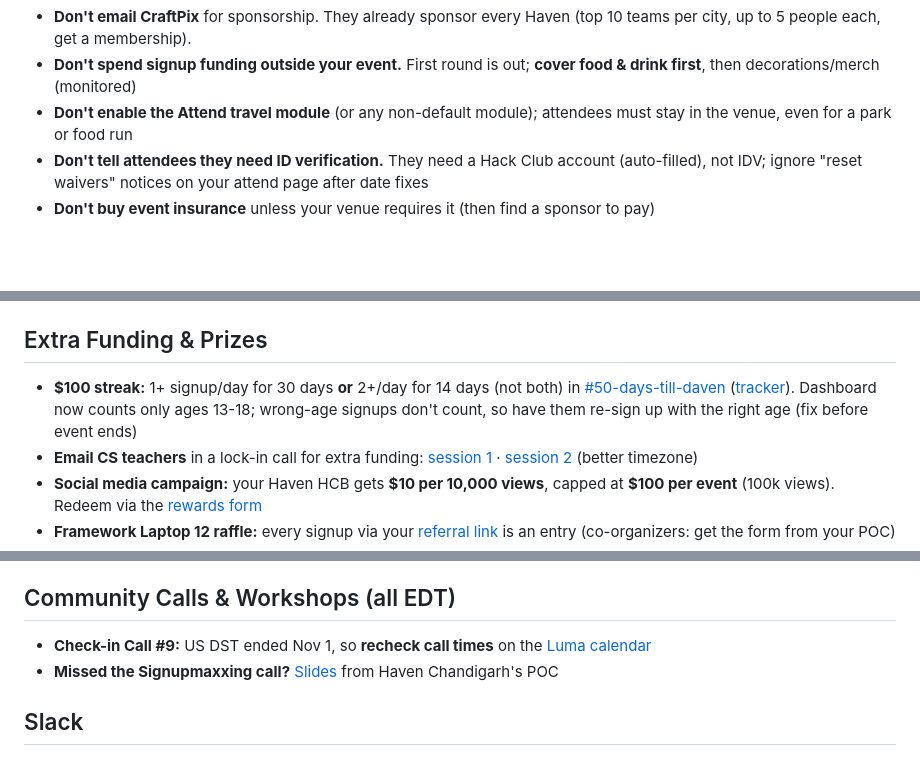
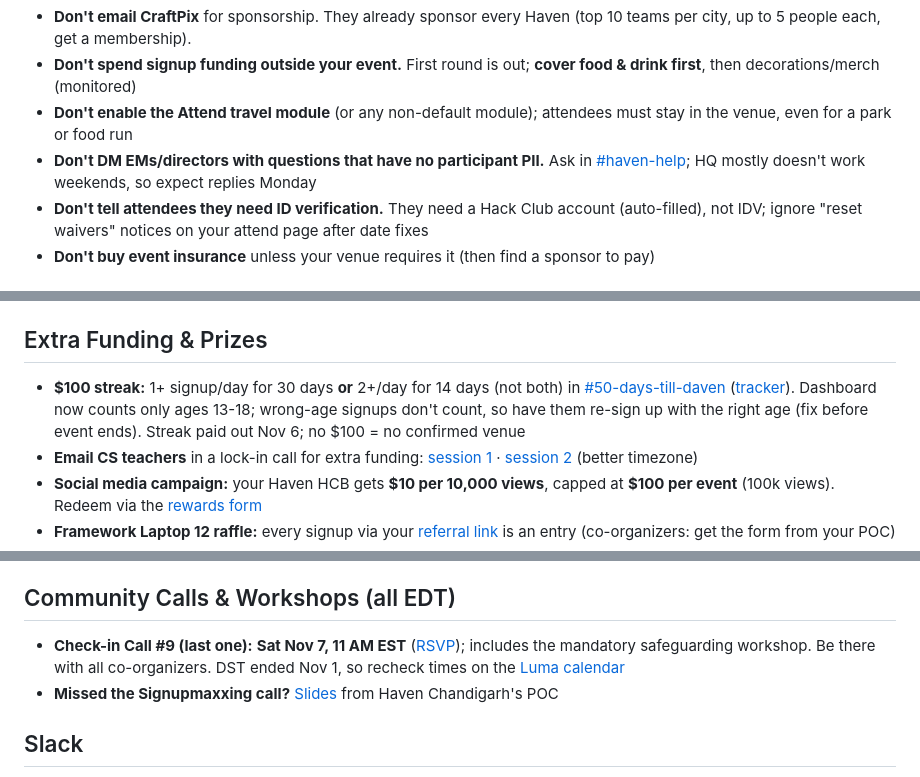
Before and after one commit to hackclub/haven, a Markdown page: README.md, 3 parts joined by grey strips. Drawn GitHub-style; blank space fills up the shorter version.

Commit message:
TLDR: bulletin updates 2026-11-07 (#77)
Claude-Session: https://claude.ai/code/session_01CHuZ9BbDywooTPvvxK35bc

Co-authored-by: Claude <noreply@anthropic.com>

```diff
--- a/README.md
+++ b/README.md
@@ -21,6 +21,7 @@ Everything you need to run your [Haven](https://haven.hackclub.com/) event. Have
 - **Don't email CraftPix** for sponsorship. They already sponsor every Haven (top 10 teams per city, up to 5 people each, get a membership).
 - **Don't spend signup funding outside your event.** First round is out; **cover food & drink first**, then decorations/merch (monitored)
 - **Don't enable the Attend travel module** (or any non-default module); attendees must stay in the venue, even for a park or food run
+- **Don't DM EMs/directors with questions that have no participant PII.** Ask in [#haven-help](https://hackclub.slack.com/archives/C0BM9DZ0CR0); HQ mostly doesn't work weekends, so expect replies Monday
 - **Don't tell attendees they need ID verification.** They need a Hack Club account (auto-filled), not IDV; ignore "reset waivers" notices on your attend page after date fixes
 - **Don't buy event insurance** unless your venue requires it (then find a sponsor to pay)
 
@@ -49,7 +50,7 @@ Everything you need to run your [Haven](https://haven.hackclub.com/) event. Have
 
 ## Extra Funding & Prizes
 
-- **$100 streak:** 1+ signup/day for 30 days **or** 2+/day for 14 days (not both) in [#50-days-till-daven](https://hackclub.slack.com/archives/C0C4GR00EF4) ([tracker](https://daven.haven.hackclub.com/)). Dashboard now counts only ages 13-18; wrong-age signups don't count, so have them re-sign up with the right age (fix before event ends)
+- **$100 streak:** 1+ signup/day for 30 days **or** 2+/day for 14 days (not both) in [#50-days-till-daven](https://hackclub.slack.com/archives/C0C4GR00EF4) ([tracker](https://daven.haven.hackclub.com/)). Dashboard now counts only ages 13-18; wrong-age signups don't count, so have them re-sign up with the right age (fix before event ends). Streak paid out Nov 6; no $100 = no confirmed venue
 - **Email CS teachers** in a lock-in call for extra funding: [session 1](https://luma.com/iqrybfm3) · [session 2](https://luma.com/4e7s4r8d) (better timezone)
 - **Social media campaign:** your Haven HCB gets **$10 per 10,000 views**, capped at **$100 per event** (100k views). Redeem via the [rewards form](https://forms.hackclub.com/haven-socials-rewards)
 - **Framework Laptop 12 raffle:** every signup via your [referral link](https://forms.hackclub.com/haven-referrals) is an entry (co-organizers: get the form from your POC)
@@ -69,7 +70,7 @@ For every attendee who ships a project and every organizer who finished Jumpstar
 
 ## Community Calls & Workshops (all EDT)
 
-- **Check-in Call #9:** US DST ended Nov 1, so **recheck call times** on the [Luma calendar](https://luma.com/hack-club-haven)
+- **Check-in Call #9 (last one):** **Sat Nov 7, 11 AM EST** ([RSVP](https://luma.com/of0kow7h)); includes the mandatory safeguarding workshop. Be there with all co-organizers. DST ended Nov 1, so recheck times on the [Luma calendar](https://luma.com/hack-club-haven)
 - **Missed the Signupmaxxing call?** [Slides](https://canva.link/llzmktoubgnczpg) from Haven Chandigarh's POC
 
 ## Slack
```
